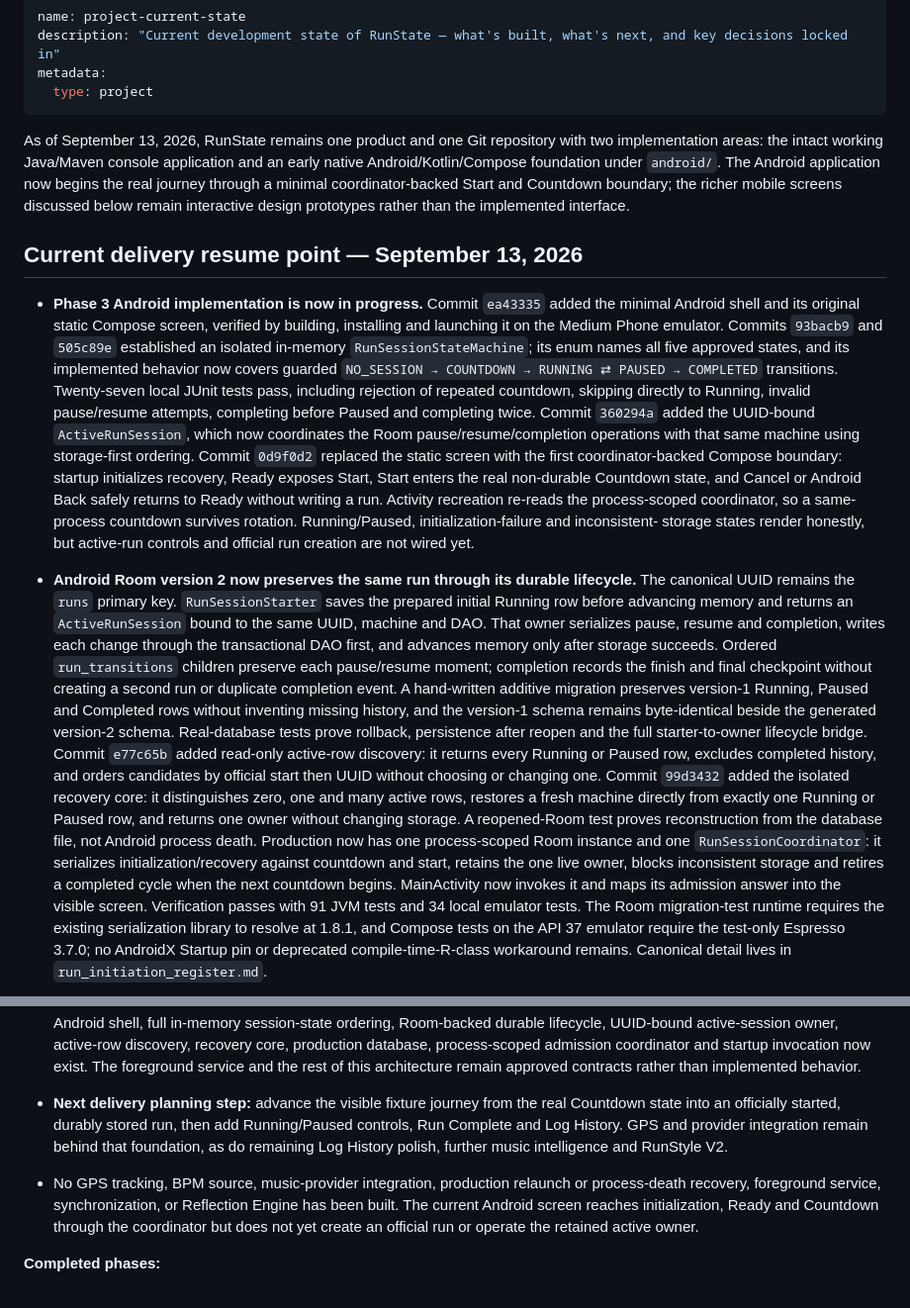
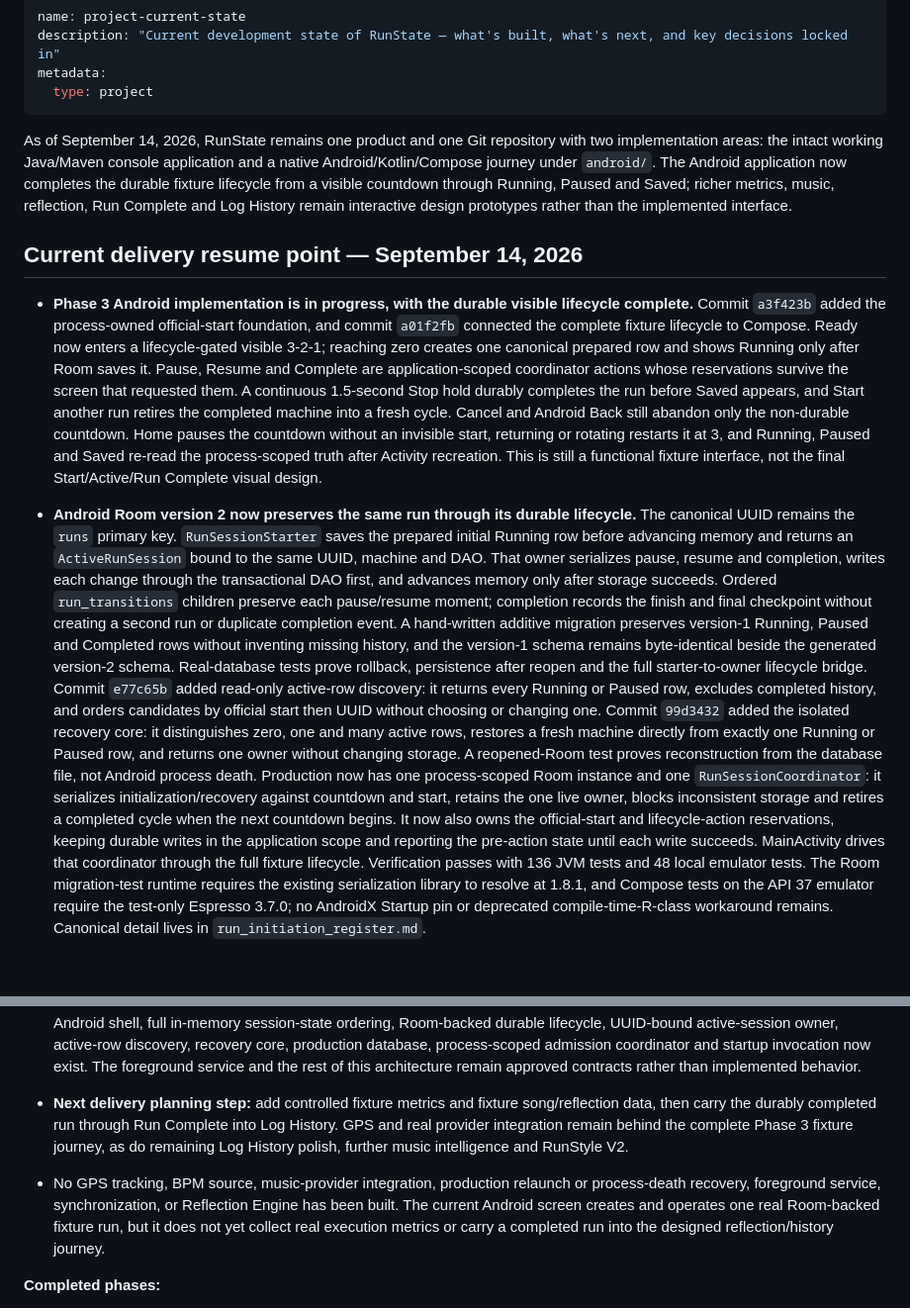
Before and after one commit to Manley-codes/RunState, a Markdown page: docs/design/project_current_state.md, 2 parts joined by grey strips. Shown at 99% size. GitHub-like rendering; blank space fills up the shorter version.

Commit message:
docs: record completed visible run lifecycle

```diff
--- a/docs/design/project_current_state.md
+++ b/docs/design/project_current_state.md
@@ -5,28 +5,25 @@ metadata:
   type: project
 ---
 
-As of September 13, 2026, RunState remains one product and one Git repository with two implementation
-areas: the intact working Java/Maven console application and an early native Android/Kotlin/Compose
-foundation under `android/`. The Android application now begins the real journey through a minimal
-coordinator-backed Start and Countdown boundary; the richer mobile screens discussed below remain
-interactive design prototypes rather than the implemented interface.
+As of September 14, 2026, RunState remains one product and one Git repository with two implementation
+areas: the intact working Java/Maven console application and a native Android/Kotlin/Compose journey
+under `android/`. The Android application now completes the durable fixture lifecycle from a visible
+countdown through Running, Paused and Saved; richer metrics, music, reflection, Run Complete and Log
+History remain interactive design prototypes rather than the implemented interface.
 
-## Current delivery resume point — September 13, 2026
+## Current delivery resume point — September 14, 2026
 
-- **Phase 3 Android implementation is now in progress.** Commit `ea43335` added the minimal Android
-  shell and its original static Compose screen, verified by building, installing and launching it
-  on the Medium Phone emulator. Commits `93bacb9` and `505c89e` established an isolated in-memory
-  `RunSessionStateMachine`; its enum names all five approved states, and its implemented behavior now
-  covers guarded `NO_SESSION → COUNTDOWN → RUNNING ⇄ PAUSED → COMPLETED` transitions. Twenty-seven local
-  JUnit tests pass, including rejection of repeated countdown, skipping directly to Running, invalid
-  pause/resume attempts, completing before Paused and completing twice. Commit `360294a` added the
-  UUID-bound `ActiveRunSession`, which now coordinates the Room pause/resume/completion operations
-  with that same machine using storage-first ordering. Commit `0d9f0d2` replaced the static screen
-  with the first coordinator-backed Compose boundary: startup initializes recovery, Ready exposes
-  Start, Start enters the real non-durable Countdown state, and Cancel or Android Back safely returns
-  to Ready without writing a run. Activity recreation re-reads the process-scoped coordinator, so a
-  same-process countdown survives rotation. Running/Paused, initialization-failure and inconsistent-
-  storage states render honestly, but active-run controls and official run creation are not wired yet.
+- **Phase 3 Android implementation is in progress, with the durable visible lifecycle complete.**
+  Commit `a3f423b` added the process-owned official-start foundation, and commit `a01f2fb` connected
+  the complete fixture lifecycle to Compose. Ready now enters a lifecycle-gated visible 3-2-1;
+  reaching zero creates one canonical prepared row and shows Running only after Room saves it.
+  Pause, Resume and Complete are application-scoped coordinator actions whose reservations survive
+  the screen that requested them. A continuous 1.5-second Stop hold durably completes the run before
+  Saved appears, and Start another run retires the completed machine into a fresh cycle. Cancel and
+  Android Back still abandon only the non-durable countdown. Home pauses the countdown without an
+  invisible start, returning or rotating restarts it at 3, and Running, Paused and Saved re-read the
+  process-scoped truth after Activity recreation. This is still a functional fixture interface, not
+  the final Start/Active/Run Complete visual design.
 
 - **Android Room version 2 now preserves the same run through its durable lifecycle.** The canonical
   UUID remains the `runs` primary key. `RunSessionStarter` saves the prepared initial Running row
@@ -46,8 +43,10 @@ interactive design prototypes rather than the implemented interface.
   not Android process death. Production now has one process-scoped Room instance and one
   `RunSessionCoordinator`: it serializes initialization/recovery against countdown and start,
   retains the one live owner, blocks inconsistent storage and retires a completed cycle when the
-  next countdown begins. MainActivity now invokes it and maps its admission answer into the visible
-  screen. Verification passes with 91 JVM tests and 34 local emulator tests. The Room migration-test
+  next countdown begins. It now also owns the official-start and lifecycle-action reservations,
+  keeping durable writes in the application scope and reporting the pre-action state until each
+  write succeeds. MainActivity drives that coordinator through the full fixture lifecycle.
+  Verification passes with 136 JVM tests and 48 local emulator tests. The Room migration-test
   runtime requires the existing serialization library to resolve at 1.8.1, and Compose tests on the
   API 37 emulator require the test-only Espresso 3.7.0; no AndroidX Startup pin or deprecated
   compile-time-R-class workaround remains. Canonical detail lives in
@@ -133,14 +132,15 @@ interactive design prototypes rather than the implemented interface.
   active-row discovery, recovery core, production database, process-scoped admission coordinator and
   startup invocation now exist. The foreground service and the rest of this architecture remain
   approved contracts rather than implemented behavior.
-- **Next delivery planning step:** advance the visible fixture journey from the real Countdown state
-  into an officially started, durably stored run, then add Running/Paused controls, Run Complete and
-  Log History. GPS and provider integration remain behind that foundation, as do remaining Log History
-  polish, further music intelligence and RunStyle V2.
+- **Next delivery planning step:** add controlled fixture metrics and fixture song/reflection data,
+  then carry the durably completed run through Run Complete into Log History. GPS and real provider
+  integration remain behind the complete Phase 3 fixture journey, as do remaining Log History polish,
+  further music intelligence and RunStyle V2.
 - No GPS tracking, BPM source, music-provider integration, production relaunch or
   process-death recovery, foreground service, synchronization, or Reflection Engine has been built.
-  The current Android screen reaches initialization, Ready and Countdown through the coordinator but
-  does not yet create an official run or operate the retained active owner.
+  The current Android screen creates and operates one real Room-backed fixture run, but it does not
+  yet collect real execution metrics or carry a completed run into the designed reflection/history
+  journey.
 
 **Completed phases:**
 - Phase 1: Console app — energy system, opening prompt, post-run responses, rolling averages
```
Also changed, not shown: docs/design/MEMORY.md (+1 -1 lines).
